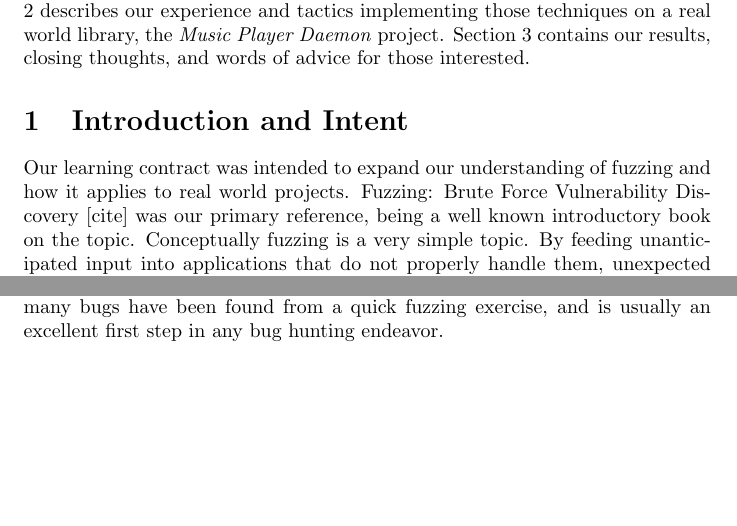
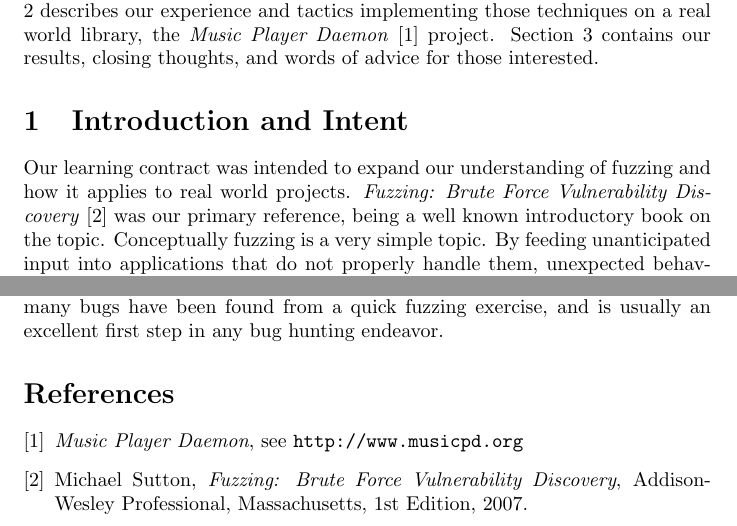
Before and after one commit to sl0th/staticfuzz, a LaTeX document (paper.tex): two parts of pages 1 and 3 of 3, joined at a grey line, cut so that both start at the same text, the shorter picture padded with empty space. Compiled offline with pdfLaTeX.

Commit message:
Add references and citations.

```diff
--- a/paper.tex
+++ b/paper.tex
@@ -14,10 +14,10 @@
   \maketitle
 
 \section*{Abstract}
-This paper intends to summarize a quarter of undergraduate research in \emph{fuzzing}. In Section 1 we introduce fuzzing, methodologies, and best practices. Section 2 describes our experience and tactics implementing those techniques on a real world library, the \emph{Music Player Daemon} project. Section 3 contains our results, closing thoughts, and words of advice for those interested.
+This paper intends to summarize a quarter of undergraduate research in \emph{fuzzing}. In Section 1 we introduce fuzzing, methodologies, and best practices. Section 2 describes our experience and tactics implementing those techniques on a real world library, the \emph{Music Player Daemon} \cite{mpd} project. Section 3 contains our results, closing thoughts, and words of advice for those interested.
 
 \section{Introduction and Intent}
-Our learning contract was intended to expand our understanding of fuzzing and how it applies to real world projects. Fuzzing: Brute Force Vulnerability Discovery [cite] was our primary reference, being a well known introductory book on the topic. Conceptually fuzzing is a very simple topic. By feeding unanticipated input into applications that do not properly handle them, unexpected behavior can be introduced into otherwise functioning programs. As an example, a program may attempt to read a number from a network connection. What happens if the program is sent a character instead? Is the character interpreted as a number, or does it just fail?
+Our learning contract was intended to expand our understanding of fuzzing and how it applies to real world projects. \emph{Fuzzing: Brute Force Vulnerability Discovery} \cite{sutton07} was our primary reference, being a well known introductory book on the topic. Conceptually fuzzing is a very simple topic. By feeding unanticipated input into applications that do not properly handle them, unexpected behavior can be introduced into otherwise functioning programs. As an example, a program may attempt to read a number from a network connection. What happens if the program is sent a character instead? Is the character interpreted as a number, or does it just fail?
 
 The goal of fuzzing is typically to identify locations of potential bugs. Typically this entails having a component reading the ``state'' of some program, whether that's the error log, signals sent, or other behaviors. As the goal is to produce unexpected behavior, it can be difficult to know if you have anticipated all of the possible states. Fuzzing has other challenges as well, such as identifying inputs to target as well as determining what input to generate. Instead of testing every number, perhaps it's more valuable to try extremes and random ones throughout. Strings with unusual characters may be preferred.
 
@@ -39,4 +39,17 @@ Through our process of fuzzing MPD, specifically its remote command interface, w
 
 Naturally, our inability to find any bugs does not preclude their existence. Any penetration test of this sort could never prove the security of a software. Fuzzing in particular is a rather "dumb" way of finding vulnerabilities; we're throwing random inputs at a program to see what happens. What our fuzzing does accomplish is improve our confidence in MPD's security by assuring a much smaller probability of low-hanging fruits in command parsing. Indeed many bugs have been found from a quick fuzzing exercise, and is usually an excellent first step in any bug hunting endeavor.
 
+\begin{thebibliography}{2}
+  \bibitem{mpd}
+    \emph{Music Player Daemon},
+    see \texttt{http://www.musicpd.org}
+  \bibitem{sutton07}
+    Michael Sutton,
+    \emph{Fuzzing: Brute Force Vulnerability Discovery},
+    Addison-Wesley Professional, Massachusetts,
+    1st Edition,
+    2007.
+\end{thebibliography}
+
+
 \end{document}
```
Also changed, not shown: paper.pdf.
